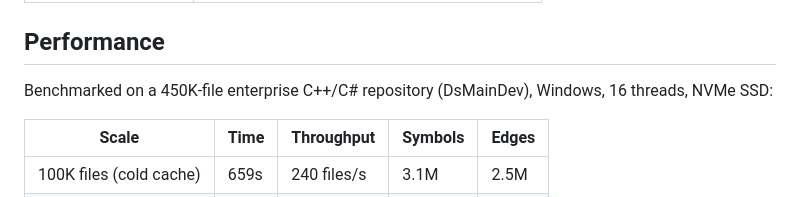
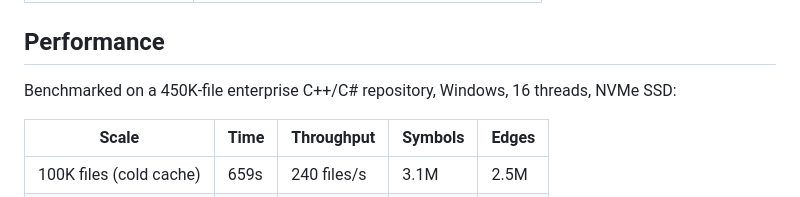
Before and after one commit to ormasoftchile/codetopo, a Markdown page: README.md, the part around the change. GitHub-like rendering.

Commit message:
docs: remove internal repo name from README
Co-authored-by: Copilot <223556219+Copilot@users.noreply.github.com>

```diff
--- a/README.md
+++ b/README.md
@@ -199,7 +199,7 @@ Managed via [vcpkg](https://vcpkg.io/):
 
 ## Performance
 
-Benchmarked on a 450K‑file enterprise C++/C# repository (DsMainDev), Windows, 16 threads, NVMe SSD:
+Benchmarked on a 450K‑file enterprise C++/C# repository, Windows, 16 threads, NVMe SSD:
 
 | Scale | Time | Throughput | Symbols | Edges |
 |-------|------|-----------|---------|-------|
```
